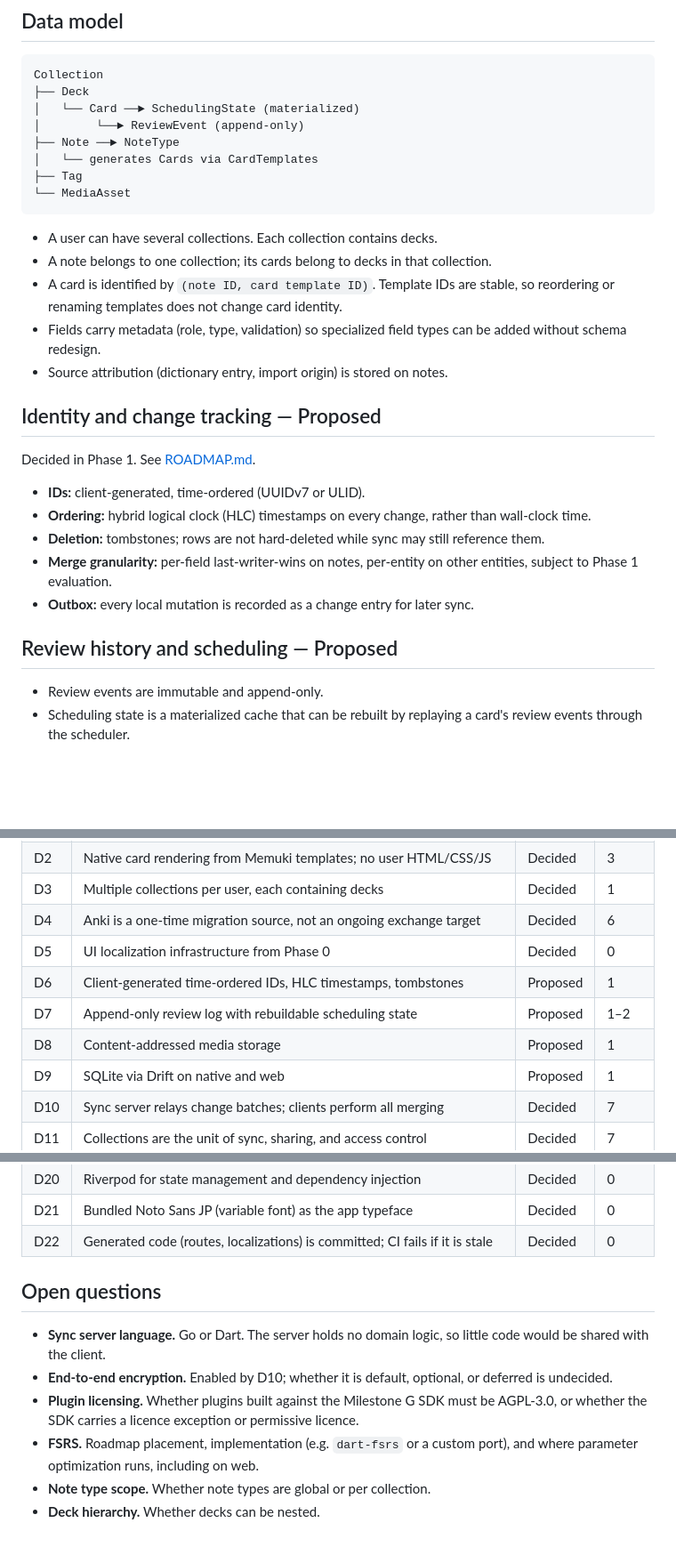
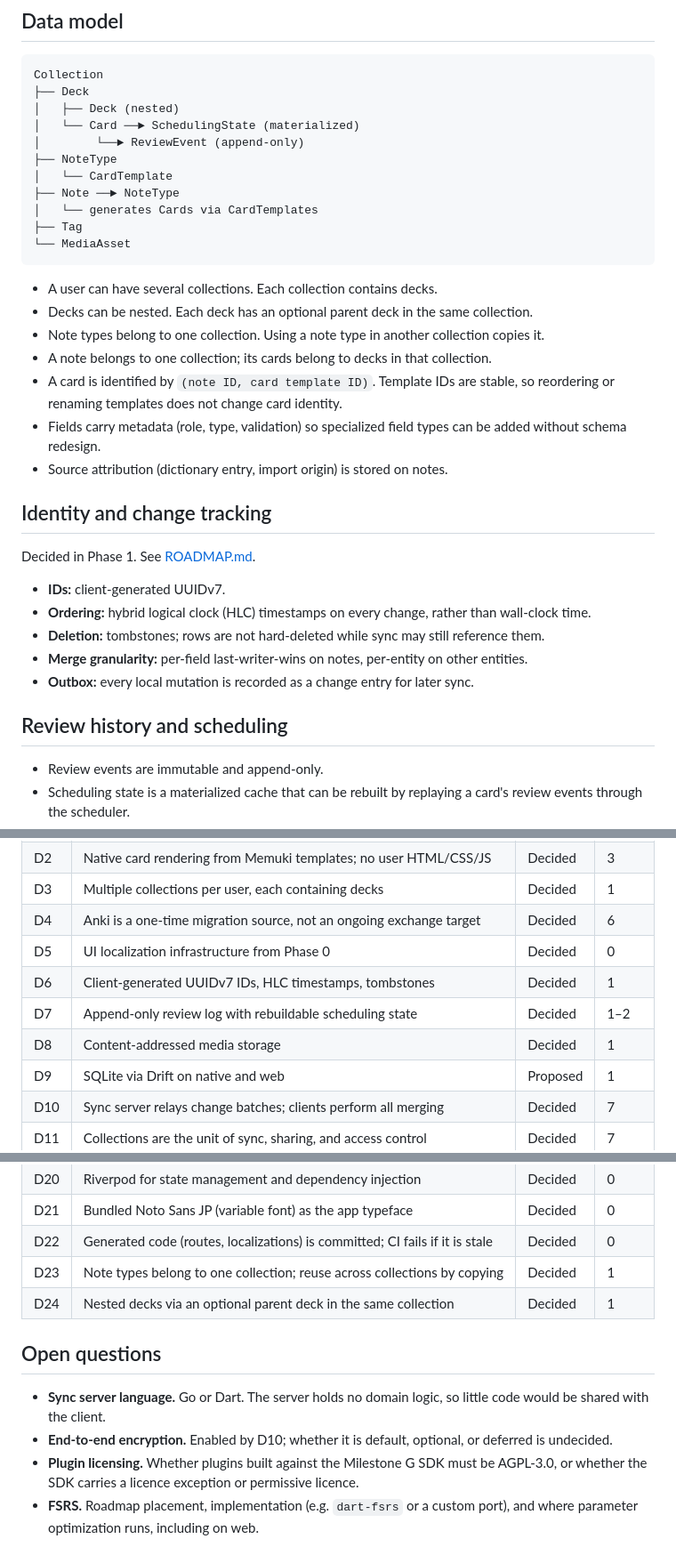
Before and after one commit to rowan-vr/memuki, a Markdown page: docs/ARCHITECTURE.md, 3 parts joined by grey strips. Shown at 89% size. Drawn GitHub-style; blank space fills up the shorter version.

````diff
--- a/docs/ARCHITECTURE.md
+++ b/docs/ARCHITECTURE.md
@@ -36,8 +36,11 @@ Code starts inside `apps/client/lib/` and is extracted into `packages/` only whe
 ```text
 Collection
 ├── Deck
+│   ├── Deck (nested)
 │   └── Card ──► SchedulingState (materialized)
 │        └──► ReviewEvent (append-only)
+├── NoteType
+│   └── CardTemplate
 ├── Note ──► NoteType
 │   └── generates Cards via CardTemplates
 ├── Tag
@@ -45,22 +48,24 @@ Collection
 ```
 
 - A user can have several collections. Each collection contains decks.
+- Decks can be nested. Each deck has an optional parent deck in the same collection.
+- Note types belong to one collection. Using a note type in another collection copies it.
 - A note belongs to one collection; its cards belong to decks in that collection.
 - A card is identified by `(note ID, card template ID)`. Template IDs are stable, so reordering or renaming templates does not change card identity.
 - Fields carry metadata (role, type, validation) so specialized field types can be added without schema redesign.
 - Source attribution (dictionary entry, import origin) is stored on notes.
 
-## Identity and change tracking — Proposed
+## Identity and change tracking
 
 Decided in Phase 1. See [ROADMAP.md](ROADMAP.md#phase-1--domain-models-and-persistence).
 
-- **IDs:** client-generated, time-ordered (UUIDv7 or ULID).
+- **IDs:** client-generated UUIDv7.
 - **Ordering:** hybrid logical clock (HLC) timestamps on every change, rather than wall-clock time.
 - **Deletion:** tombstones; rows are not hard-deleted while sync may still reference them.
-- **Merge granularity:** per-field last-writer-wins on notes, per-entity on other entities, subject to Phase 1 evaluation.
+- **Merge granularity:** per-field last-writer-wins on notes, per-entity on other entities.
 - **Outbox:** every local mutation is recorded as a change entry for later sync.
 
-## Review history and scheduling — Proposed
+## Review history and scheduling
 
 - Review events are immutable and append-only.
 - Scheduling state is a materialized cache that can be rebuilt by replaying a card's review events through the scheduler.
@@ -171,9 +176,9 @@ memuki/
 | D3 | Multiple collections per user, each containing decks | Decided | 1 |
 | D4 | Anki is a one-time migration source, not an ongoing exchange target | Decided | 6 |
 | D5 | UI localization infrastructure from Phase 0 | Decided | 0 |
-| D6 | Client-generated time-ordered IDs, HLC timestamps, tombstones | Proposed | 1 |
-| D7 | Append-only review log with rebuildable scheduling state | Proposed | 1–2 |
-| D8 | Content-addressed media storage | Proposed | 1 |
+| D6 | Client-generated UUIDv7 IDs, HLC timestamps, tombstones | Decided | 1 |
+| D7 | Append-only review log with rebuildable scheduling state | Decided | 1–2 |
+| D8 | Content-addressed media storage | Decided | 1 |
 | D9 | SQLite via Drift on native and web | Proposed | 1 |
 | D10 | Sync server relays change batches; clients perform all merging | Decided | 7 |
 | D11 | Collections are the unit of sync, sharing, and access control | Decided | 7 |
@@ -188,6 +193,8 @@ memuki/
 | D20 | Riverpod for state management and dependency injection | Decided | 0 |
 | D21 | Bundled Noto Sans JP (variable font) as the app typeface | Decided | 0 |
 | D22 | Generated code (routes, localizations) is committed; CI fails if it is stale | Decided | 0 |
+| D23 | Note types belong to one collection; reuse across collections by copying | Decided | 1 |
+| D24 | Nested decks via an optional parent deck in the same collection | Decided | 1 |
 
 ## Open questions
 
@@ -195,5 +202,3 @@ memuki/
 - **End-to-end encryption.** Enabled by D10; whether it is default, optional, or deferred is undecided.
 - **Plugin licensing.** Whether plugins built against the Milestone G SDK must be AGPL-3.0, or whether the SDK carries a licence exception or permissive licence.
 - **FSRS.** Roadmap placement, implementation (e.g. `dart-fsrs` or a custom port), and where parameter optimization runs, including on web.
-- **Note type scope.** Whether note types are global or per collection.
-- **Deck hierarchy.** Whether decks can be nested.
````
Also changed, not shown: other parts of docs/ARCHITECTURE.md (+1 -1 lines), docs/ROADMAP.md (+11 -11 lines).
